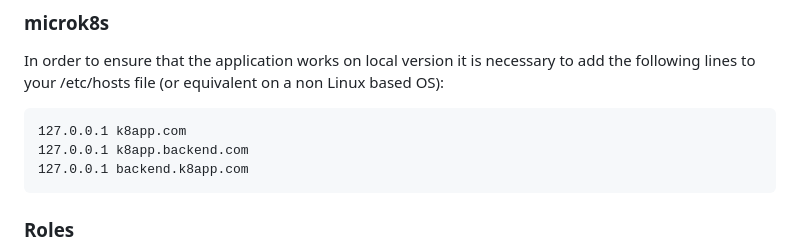
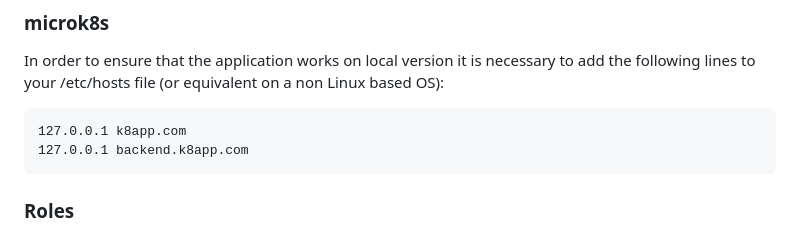
Before and after one commit to fif911/kubernetes-front-end-backend-example, a Markdown page: README.md, the part around the change. GitHub-like rendering.

Commit message:
Small typo in README

````diff
--- a/README.md
+++ b/README.md
@@ -55,7 +55,6 @@ In order to ensure that the application works on local version it is necessary t
 
 ```
 127.0.0.1 k8app.com
-127.0.0.1 k8app.backend.com
 127.0.0.1 backend.k8app.com
 ```
 
````
